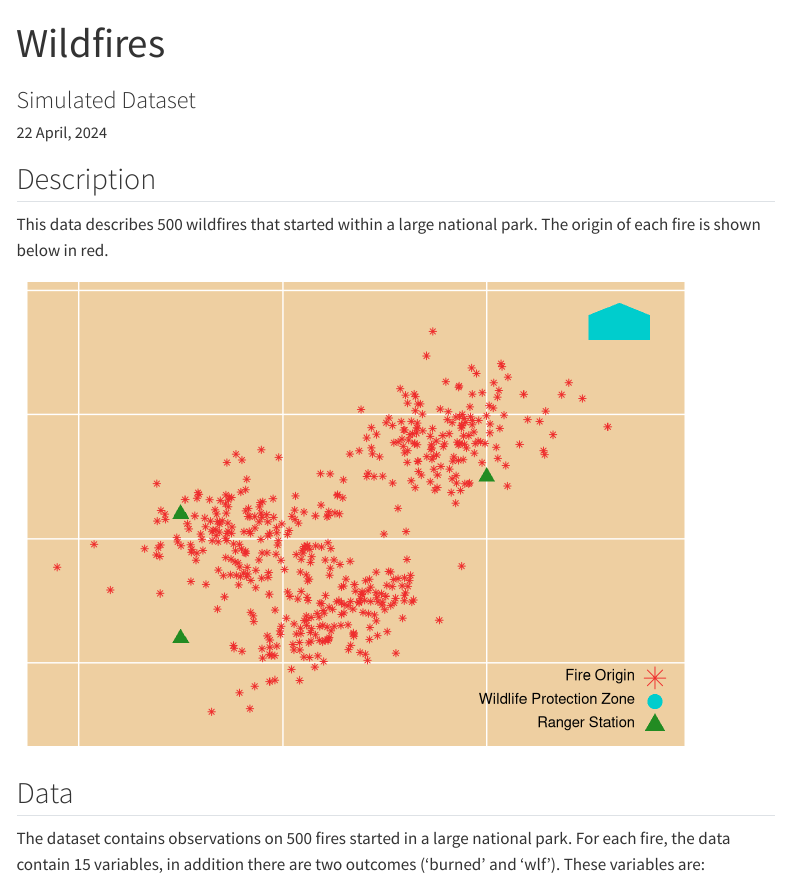
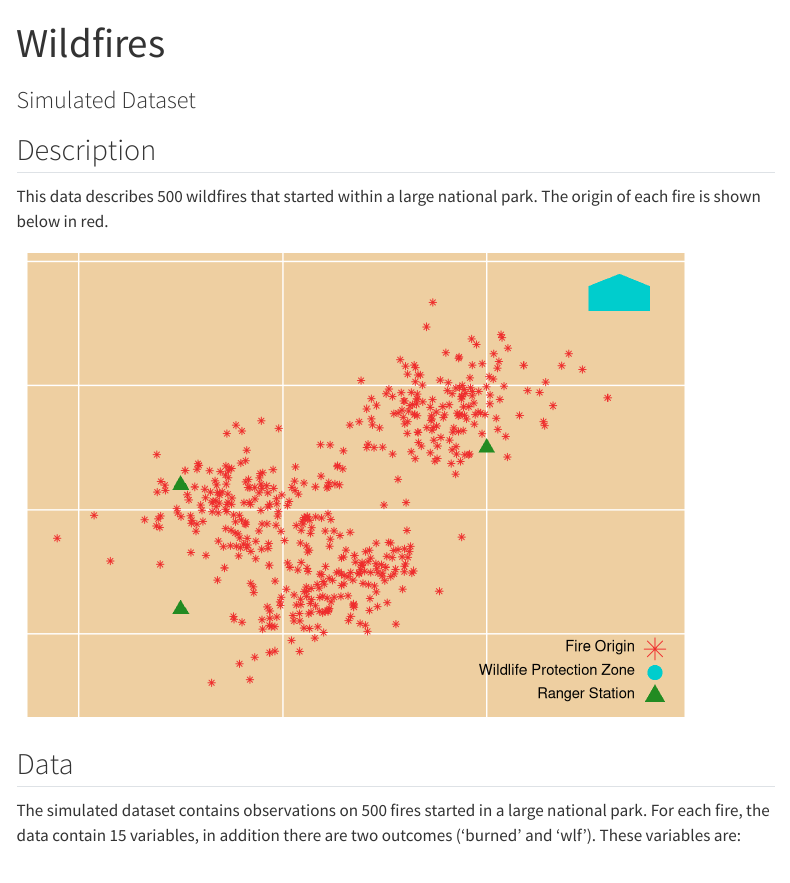
Before and after one commit to akuyper/wildfilres, a Quarto document (data/wildfires_codebook.qmd): the page in a window 1100 px wide, from its top. Rendered offline with R 4.5, knitr and Pandoc in place of Quarto, with nearby package versions; menus at the side of the page are left out.

Commit message:
updated codebook

````diff
--- a/data/wildfires_codebook.qmd
+++ b/data/wildfires_codebook.qmd
@@ -1,19 +1,23 @@
 ---
 title: "Wildfires"
 subtitle: "Simulated Dataset"
-date: "`r format(Sys.time(), '%d %B, %Y')`"
+pagetitle: "Wildfires Codebook"
 
 format:
   html:
     toc: true
-    toc-depth: 3
+    toc-depth: 4
+    toc-location: left
     embed-resources: true
+    code-fold: false
     link-external-newwindow: true
 
 execute:
   warning: false
 
 from: markdown+emoji
+reference-location: margin
+citation-location: margin
 ---
 
 ```{r}
@@ -114,7 +118,7 @@ ggplot(wf) +
 
 ## Data
 
-The dataset contains observations on 500 fires started in a large national park. For each fire, the data contain 15 variables, in addition there are two outcomes ('burned' and 'wlf'). These variables are:
+The simulated dataset contains observations on 500 fires started in a large national park. For each fire, the data contain 15 variables, in addition there are two outcomes ('burned' and 'wlf'). These variables are:
 
 -   **`r names(wf)[1]`**, and **`r names(wf)[2]`**: the (x, y) coordinates of where the fire started.
 -   **`r names(wf)[3]`**: air temperature when the fire started
````
Also changed, not shown: data/wildfires_codebook.html.
